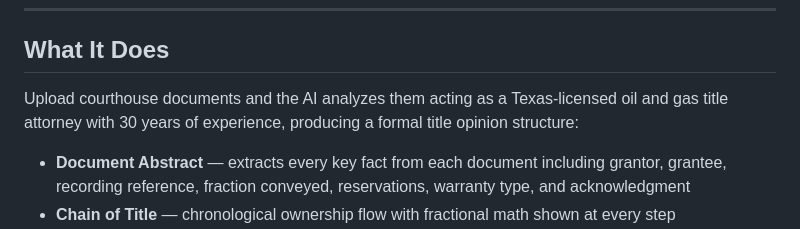
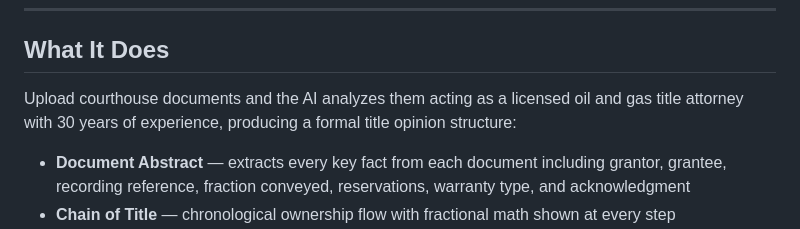
Before and after one commit to dtlb324/Titlework-analyzer, a Markdown page: README.md, the part around the change. Rendered like a GitHub page.

```diff
--- a/README.md
+++ b/README.md
@@ -147,7 +147,7 @@ Just share the URL and password. No account or installation needed on their end.
 
 ## What It Does
 
-Upload courthouse documents and the AI analyzes them acting as a Texas-licensed oil and gas title attorney with 30 years of experience, producing a formal title opinion structure:
+Upload courthouse documents and the AI analyzes them acting as a licensed oil and gas title attorney with 30 years of experience, producing a formal title opinion structure:
 
 - **Document Abstract** — extracts every key fact from each document including grantor, grantee, recording reference, fraction conveyed, reservations, warranty type, and acknowledgment
 - **Chain of Title** — chronological ownership flow with fractional math shown at every step
```
